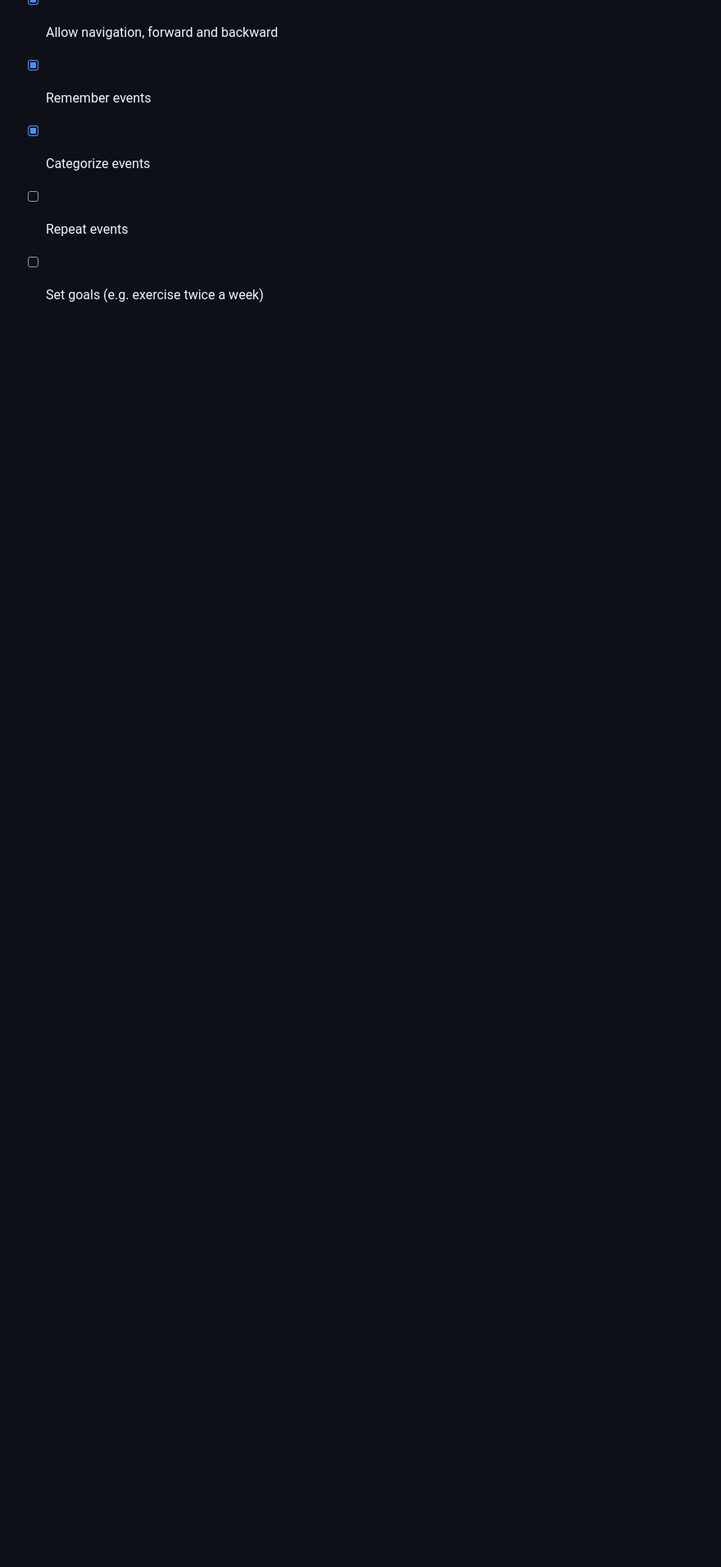
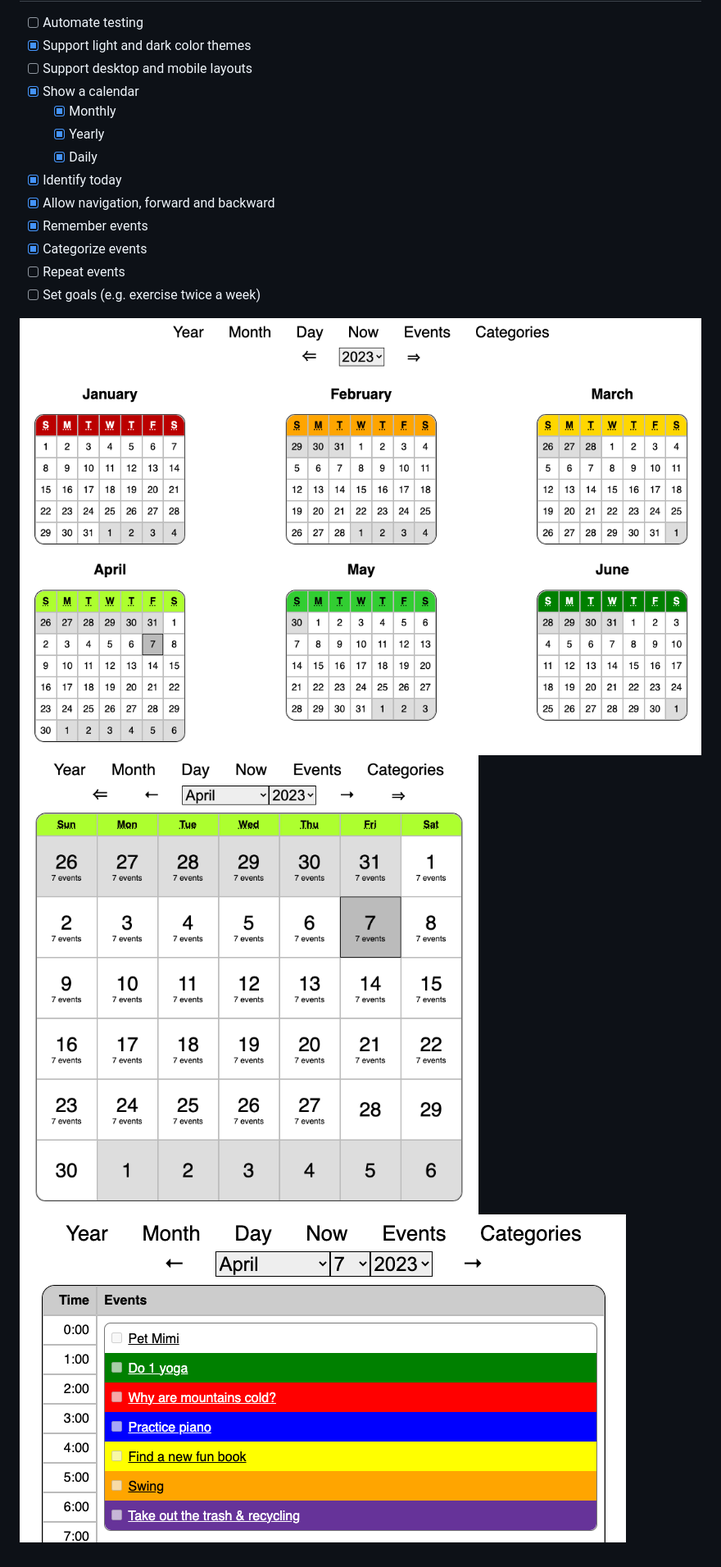
Before and after one commit to smenjas/calendar-vanilla, a Markdown page: README.md, the part around the change. Shown: that part at 82% size. GitHub-like rendering; pictures changed too: screenshots/day.png (added), screenshots/month.png (added), screenshots/year.png (added); blank space fills up the shorter version.

Commit message:
Add screenshots.

```diff
--- a/README.md
+++ b/README.md
@@ -23,3 +23,7 @@ CSS, & client-side JS.
 - [x] Categorize events
 - [ ] Repeat events
 - [ ] Set goals (e.g. exercise twice a week)
+
+![Yearly calendar](screenshots/year.png)
+![Monthly calendar](screenshots/month.png)
+![Daily calendar](screenshots/day.png)
```
